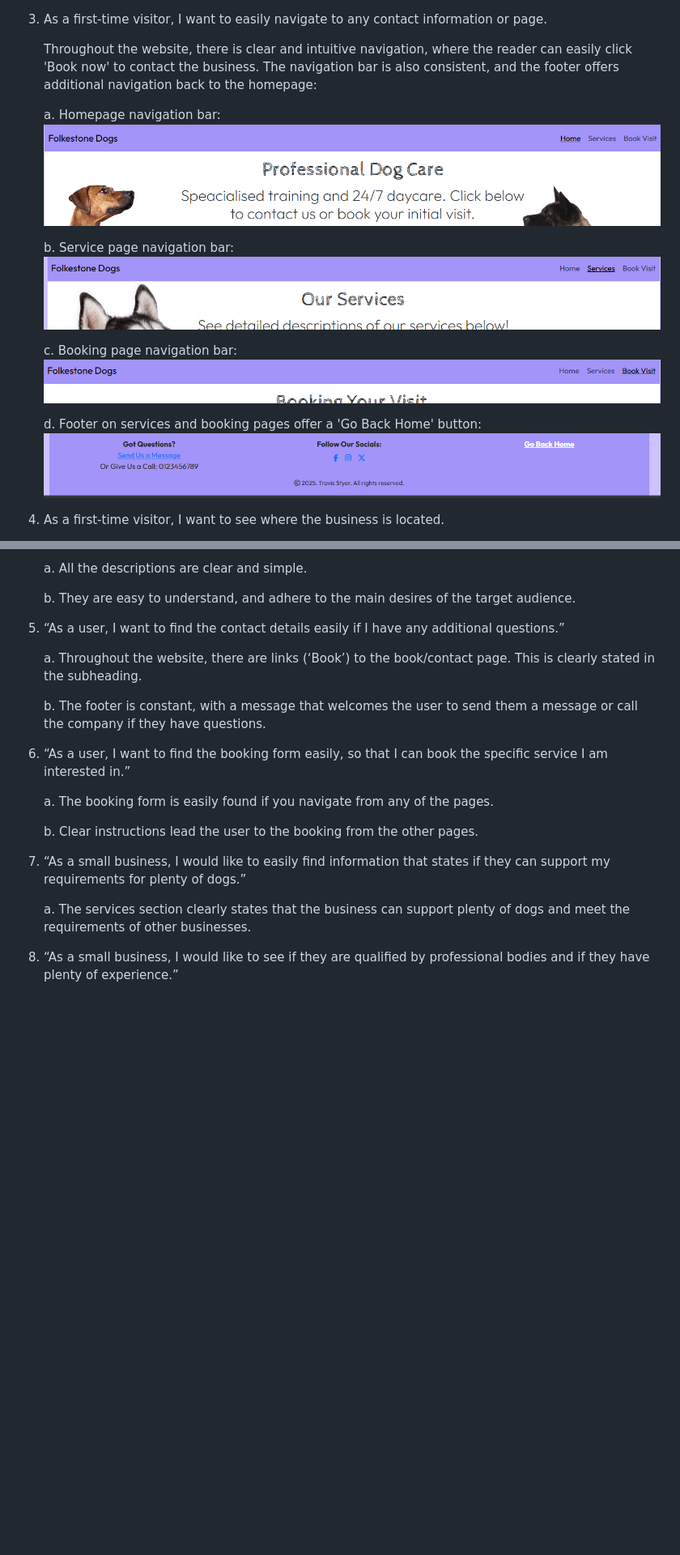
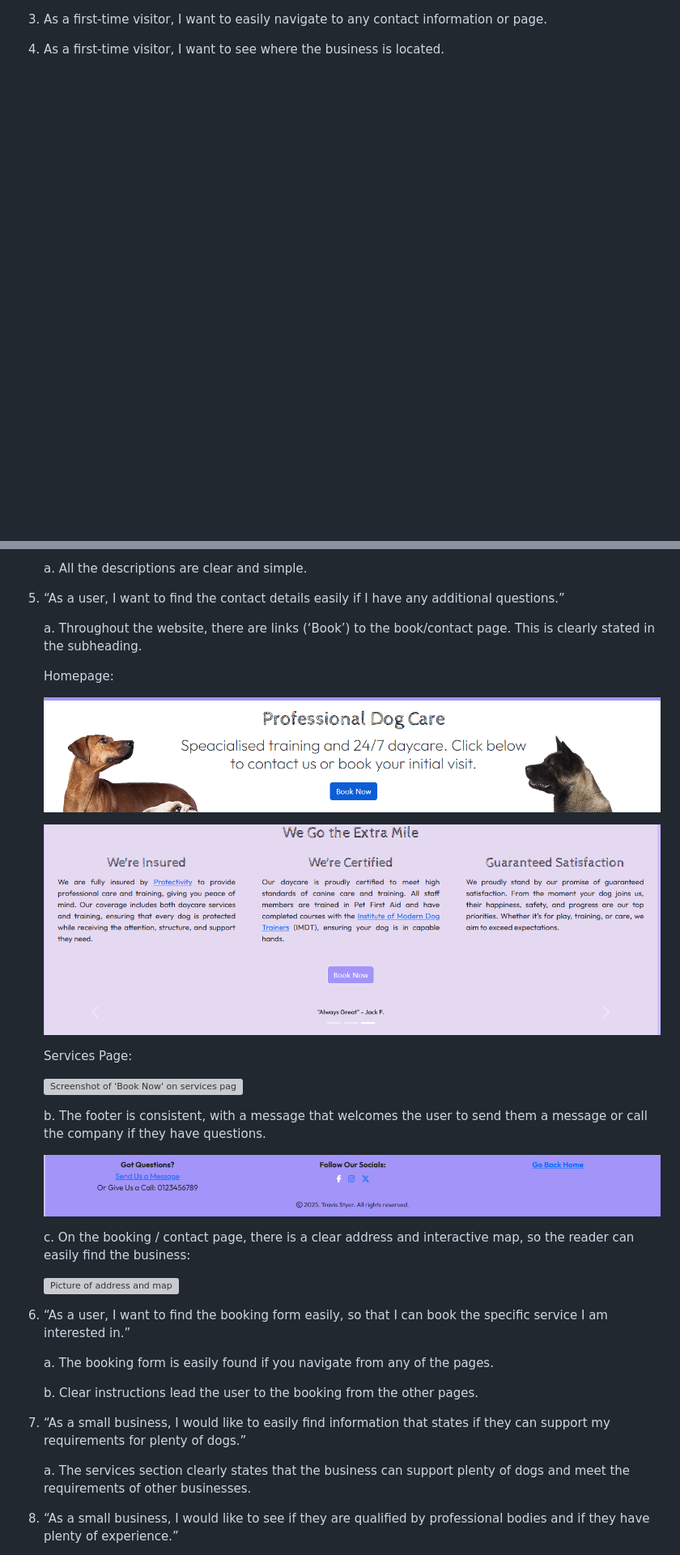
Before and after one commit to tstyer/Folkestone-Dogs, a Markdown page: README.md, 2 parts joined by grey strips. Shown at 81% size. Drawn GitHub-style; blank space fills up the shorter version; grey boxes are pictures that could not be loaded.

Commit message:
Update README.md
Change screenshot images to the testing section - need to continue this

```diff
--- a/README.md
+++ b/README.md
@@ -102,16 +96,5 @@ They'll be looking for reliability in the business by different means, and to fi
 
 3. As a first-time visitor, I want to easily navigate to any contact information or page.
 
-   Throughout the website, there is clear and intuitive navigation, where the reader can easily click 'Book now' to contact the business. The navigation bar is also consistent, and the footer offers additional
-   navigation back to the homepage:
-
-   a. Homepage navigation bar: ![Picture showing the navigation bar on the homepage](assets/images/homepage-navigation-bar.png)
-
-   b. Service page navigation bar: ![Picture of the service page navigation](assets/images/service-page-navigation.png)
-
-   c. Booking page navigation bar: ![Picture of booking page navigation](assets/images/booking-page-navigation.png)
-
-   d. Footer on services and booking pages offer a 'Go Back Home' button: ![Picture of Footer on services and booking page](assets/images/booking-and-services-footer.png)
-
 4. As a first-time visitor, I want to see where the business is located.
 
@@ -398,23 +381,39 @@ Here are the steps to follow:
 
    a. All the descriptions are clear and simple.
 
-   b. They are easy to understand, and adhere to the main desires of the target audience.
 
-5. “As a user, I want to find the contact details easily if I have any additional questions.”
+
+6. “As a user, I want to find the contact details easily if I have any additional questions.”
 
    a. Throughout the website, there are links (‘Book’) to the book/contact page. This is clearly stated in the subheading.
 
-   b. The footer is constant, with a message that welcomes the user to send them a message or call the company if they have questions.
+   Homepage:
 
-6. “As a user, I want to find the booking form easily, so that I can book the specific service I am interested in.”
+   ![Screenshoot of 'Book Now' button on homepage](assets/images/book-now-button-hompage-1.png)
+
+   ![Second screenshot of 'Book Now' button on homepage](assets/images/book-now-button-hompage-2.png)
+
+   Services Page:
+
+   ![Screenshot of 'Book Now' on services page](assets/images/services-page-booking-button.png)
+
+   b. The footer is consistent, with a message that welcomes the user to send them a message or call the company if they have questions.
+
+   ![Screenshot of footer](assets/images/footer-social-links-image.png)
+
+   c. On the booking / contact page, there is a clear address and interactive map, so the reader can easily find the business:
+
+   ![Picture of address and map](assets/images/picture-of-map.png)
+
+8. “As a user, I want to find the booking form easily, so that I can book the specific service I am interested in.”
 
    a. The booking form is easily found if you navigate from any of the pages.
 
    b. Clear instructions lead the user to the booking from the other pages.
 
-7. “As a small business, I would like to easily find information that states if they can support my requirements for plenty of dogs.”
+9. “As a small business, I would like to easily find information that states if they can support my requirements for plenty of dogs.”
 
     a. The services section clearly states that the business can support plenty of dogs and meet the requirements of other businesses.
 
-8. “As a small business, I would like to see if they are qualified by professional bodies and if they have plenty of experience.”
+10. “As a small business, I would like to see if they are qualified by professional bodies and if they have plenty of experience.”
 
```
Also changed, not shown: other parts of README.md (+14 -19 lines).
